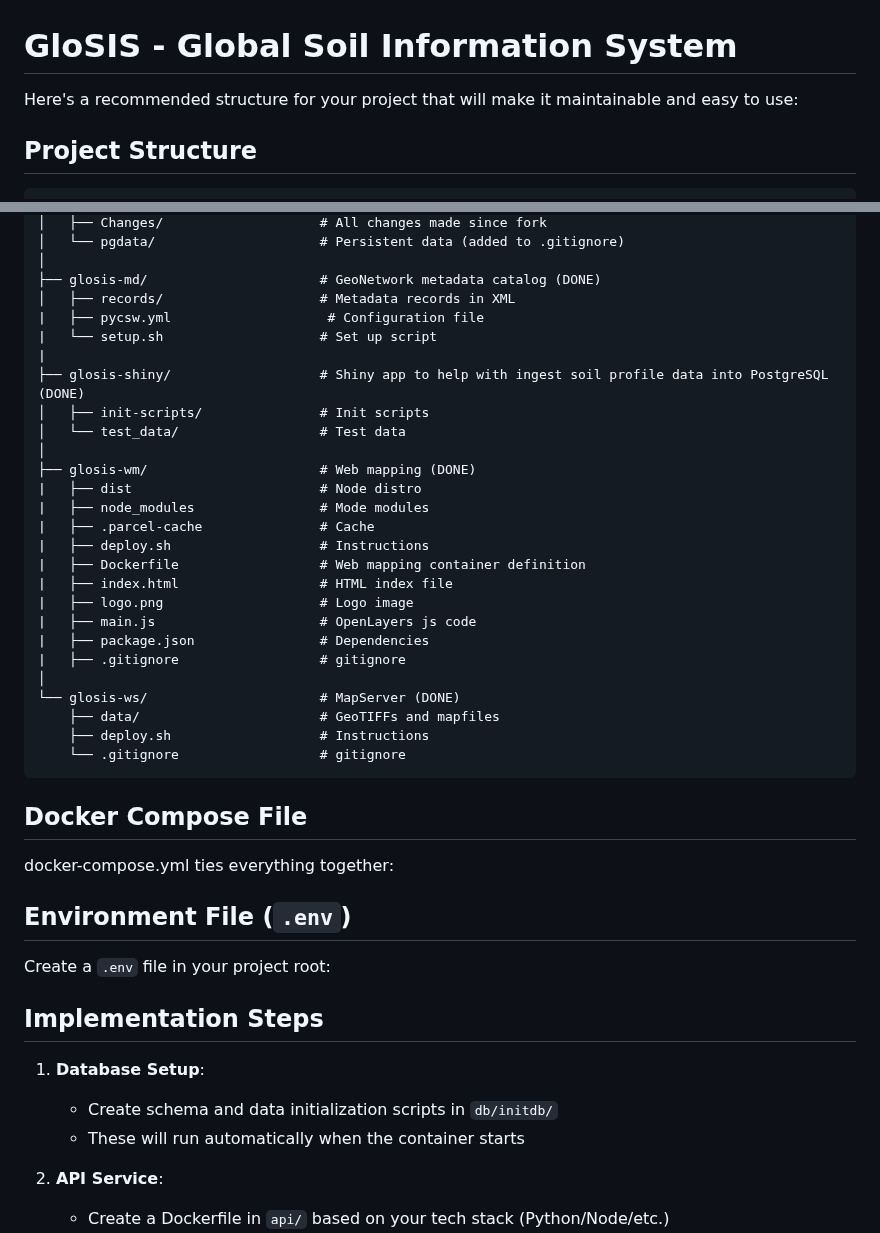
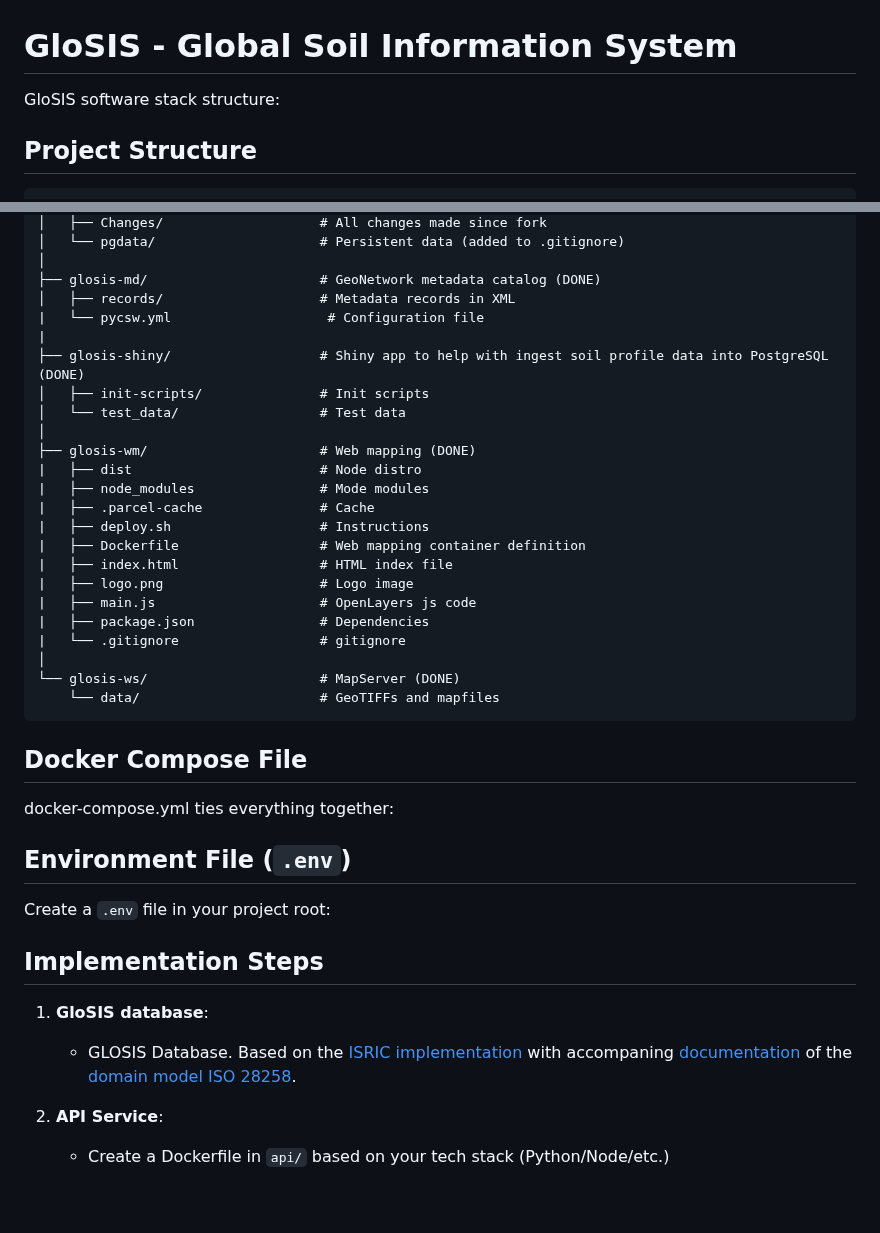
Before and after one commit to FAO-SID/GloSIS, a Markdown page: README.md, 2 parts joined by grey strips. GitHub-like rendering; blank space fills up the shorter version.

Commit message:
one readme file

````diff
--- a/README.md
+++ b/README.md
@@ -1,6 +1,6 @@
 # GloSIS - Global Soil Information System
 
-Here's a recommended structure for your project that will make it maintainable and easy to use:
+GloSIS software stack structure:
 
 ## Project Structure
 
@@ -32,8 +32,7 @@ GloSIS/
 │
 ├── glosis-md/                      # GeoNetwork metadata catalog (DONE)
 │   ├── records/                    # Metadata records in XML
-|   ├── pycsw.yml                    # Configuration file
-|   └── setup.sh                    # Set up script
+|   └── pycsw.yml                    # Configuration file
 |
 ├── glosis-shiny/                   # Shiny app to help with ingest soil profile data into PostgreSQL (DONE)
 │   ├── init-scripts/               # Init scripts
@@ -49,12 +48,10 @@ GloSIS/
 |   ├── logo.png                    # Logo image
 |   ├── main.js                     # OpenLayers js code
 |   ├── package.json                # Dependencies
-|   ├── .gitignore                  # gitignore
+|   └── .gitignore                  # gitignore
 │
 └── glosis-ws/                      # MapServer (DONE)
-    ├── data/                       # GeoTIFFs and mapfiles
-    ├── deploy.sh                   # Instructions
-    └── .gitignore                  # gitignore
+    └── data/                       # GeoTIFFs and mapfiles
 ```
 
 ## Docker Compose File
@@ -68,9 +65,8 @@ Create a `.env` file in your project root:
 
 ## Implementation Steps
 
-1. **Database Setup**:
-   - Create schema and data initialization scripts in `db/initdb/`
-   - These will run automatically when the container starts
+1. **GloSIS database**:
+   - GLOSIS Database. Based on the [ISRIC implementation](https://github.com/ISRICWorldSoil/iso-28258) with accompaning [documentation](https://iso28258.isric.org/) of the [domain model ISO 28258](https://www.iso.org/standard/44595.html).
 
 2. **API Service**:
    - Create a Dockerfile in `api/` based on your tech stack (Python/Node/etc.)
````
Also changed, not shown: glosis-db/README.md (deleted, +0 -2 lines).
